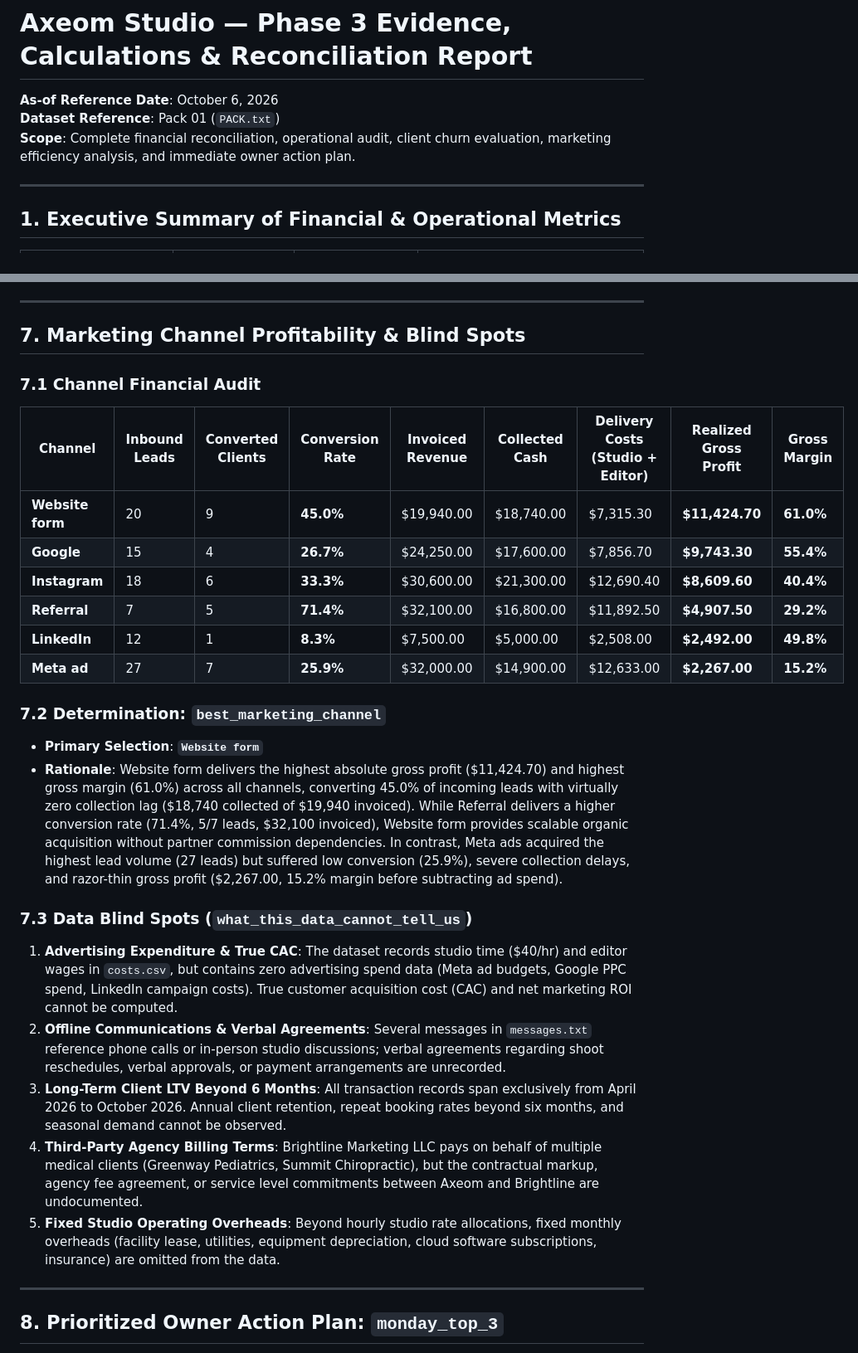
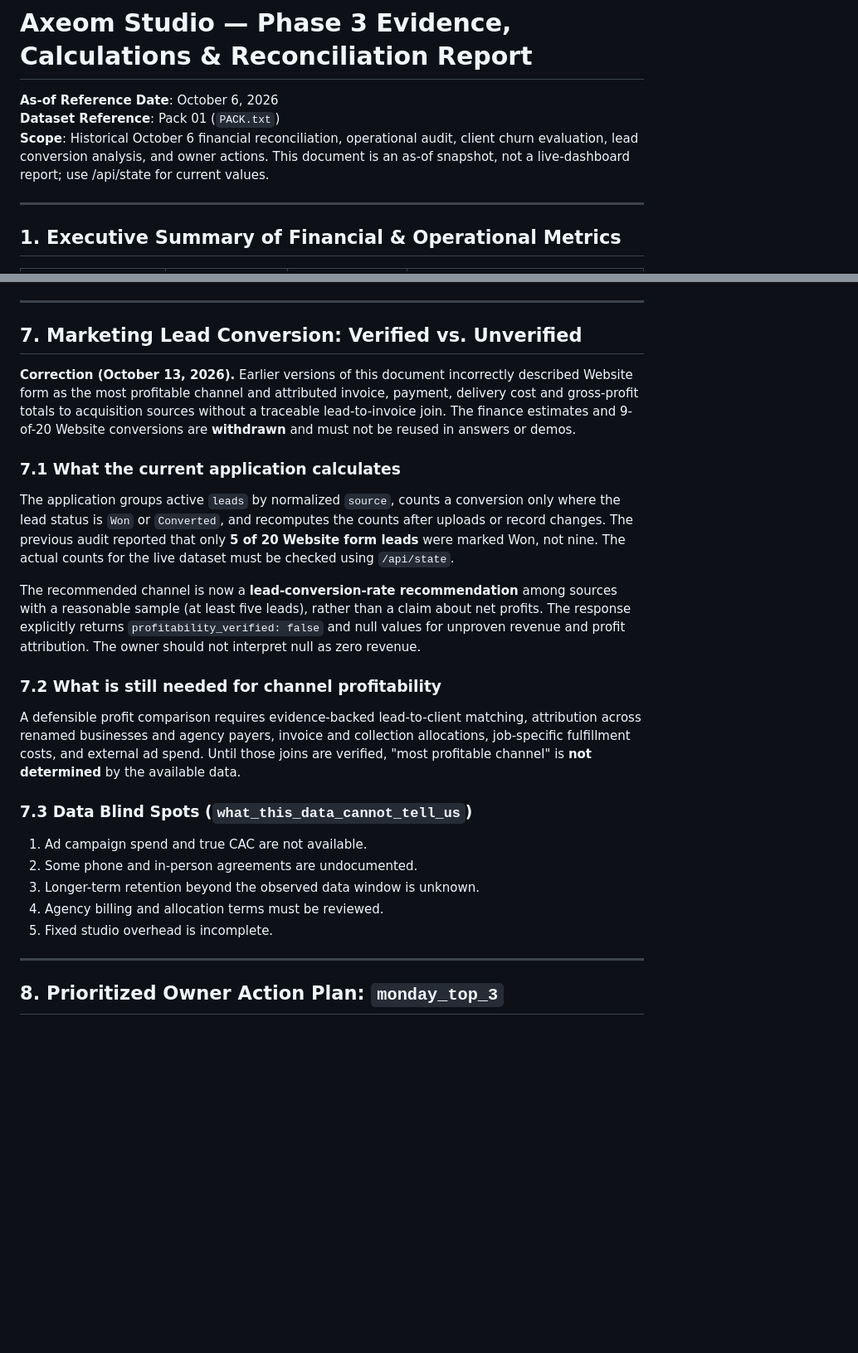
Before and after one commit to arslantariq364/axeom-business-intelligence, a Markdown page: docs/evidence.md, 2 parts joined by grey strips. Shown at 83% size. GitHub-like rendering; blank space fills up the shorter version.

Commit message:
docs: withdraw unsupported Website profit marketing conclusion and clarify evidence limits

```diff
--- a/docs/evidence.md
+++ b/docs/evidence.md
@@ -2,7 +2,7 @@
 
 **As-of Reference Date**: October 6, 2026
 **Dataset Reference**: Pack 01 (`PACK.txt`)
-**Scope**: Complete financial reconciliation, operational audit, client churn evaluation, marketing efficiency analysis, and immediate owner action plan.
+**Scope**: Historical October 6 financial reconciliation, operational audit, client churn evaluation, lead conversion analysis, and owner actions. This document is an as-of snapshot, not a live-dashboard report; use /api/state for current values.
 
 ---
 
@@ -241,29 +241,43 @@ Owner must call Nina and Raj Patel personally first thing Monday morning (2026-1
 
 ---
 
-## 7. Marketing Channel Profitability & Blind Spots
+## 7. Marketing Lead Conversion: Verified vs. Unverified
 
-### 7.1 Channel Financial Audit
+**Correction (October 13, 2026).** Earlier versions of this document incorrectly
+described Website form as the most profitable channel and attributed invoice,
+payment, delivery cost and gross-profit totals to acquisition sources without
+a traceable lead-to-invoice join. The finance estimates and 9-of-20 Website
+conversions are **withdrawn** and must not be reused in answers or demos.
 
-| Channel | Inbound Leads | Converted Clients | Conversion Rate | Invoiced Revenue | Collected Cash | Delivery Costs (Studio + Editor) | Realized Gross Profit | Gross Margin |
-|---|---|---|---|---|---|---|---|---|
-| **Website form** | 20 | 9 | **45.0%** | $19,940.00 | $18,740.00 | $7,315.30 | **$11,424.70** | **61.0%** |
-| **Google** | 15 | 4 | **26.7%** | $24,250.00 | $17,600.00 | $7,856.70 | **$9,743.30** | **55.4%** |
-| **Instagram** | 18 | 6 | **33.3%** | $30,600.00 | $21,300.00 | $12,690.40 | **$8,609.60** | **40.4%** |
-| **Referral** | 7 | 5 | **71.4%** | $32,100.00 | $16,800.00 | $11,892.50 | **$4,907.50** | **29.2%** |
-| **LinkedIn** | 12 | 1 | **8.3%** | $7,500.00 | $5,000.00 | $2,508.00 | **$2,492.00** | **49.8%** |
-| **Meta ad** | 27 | 7 | **25.9%** | $32,000.00 | $14,900.00 | $12,633.00 | **$2,267.00** | **15.2%** |
+### 7.1 What the current application calculates
 
-### 7.2 Determination: `best_marketing_channel`
-- **Primary Selection**: **`Website form`**
-- **Rationale**: Website form delivers the highest absolute gross profit ($11,424.70) and highest gross margin (61.0%) across all channels, converting 45.0% of incoming leads with virtually zero collection lag ($18,740 collected of $19,940 invoiced). While Referral delivers a higher conversion rate (71.4%, 5/7 leads, $32,100 invoiced), Website form provides scalable organic acquisition without partner commission dependencies. In contrast, Meta ads acquired the highest lead volume (27 leads) but suffered low conversion (25.9%), severe collection delays, and razor-thin gross profit ($2,267.00, 15.2% margin before subtracting ad spend).
+The application groups active `leads` by normalized `source`, counts a
+conversion only where the lead status is `Won` or `Converted`, and recomputes
+the counts after uploads or record changes. The previous audit reported that
+only **5 of 20 Website form leads** were marked Won, not nine. The actual
+counts for the live dataset must be checked using `/api/state`.
+
+The recommended channel is now a **lead-conversion-rate recommendation**
+among sources with a reasonable sample (at least five leads), rather than a
+claim about net profits. The response explicitly returns
+`profitability_verified: false` and null values for unproven revenue and
+profit attribution. The owner should not interpret null as zero revenue.
+
+### 7.2 What is still needed for channel profitability
+
+A defensible profit comparison requires evidence-backed lead-to-client
+matching, attribution across renamed businesses and agency payers, invoice
+and collection allocations, job-specific fulfillment costs, and external ad
+spend. Until those joins are verified, "most profitable channel" is
+**not determined** by the available data.
 
 ### 7.3 Data Blind Spots (`what_this_data_cannot_tell_us`)
-1. **Advertising Expenditure & True CAC**: The dataset records studio time ($40/hr) and editor wages in `costs.csv`, but contains zero advertising spend data (Meta ad budgets, Google PPC spend, LinkedIn campaign costs). True customer acquisition cost (CAC) and net marketing ROI cannot be computed.
-2. **Offline Communications & Verbal Agreements**: Several messages in `messages.txt` reference phone calls or in-person studio discussions; verbal agreements regarding shoot reschedules, verbal approvals, or payment arrangements are unrecorded.
-3. **Long-Term Client LTV Beyond 6 Months**: All transaction records span exclusively from April 2026 to October 2026. Annual client retention, repeat booking rates beyond six months, and seasonal demand cannot be observed.
-4. **Third-Party Agency Billing Terms**: Brightline Marketing LLC pays on behalf of multiple medical clients (Greenway Pediatrics, Summit Chiropractic), but the contractual markup, agency fee agreement, or service level commitments between Axeom and Brightline are undocumented.
-5. **Fixed Studio Operating Overheads**: Beyond hourly studio rate allocations, fixed monthly overheads (facility lease, utilities, equipment depreciation, cloud software subscriptions, insurance) are omitted from the data.
+
+1. Ad campaign spend and true CAC are not available.
+2. Some phone and in-person agreements are undocumented.
+3. Longer-term retention beyond the observed data window is unknown.
+4. Agency billing and allocation terms must be reviewed.
+5. Fixed studio overhead is incomplete.
 
 ---
 
```
Also changed, not shown: other parts of docs/evidence.md (+1 -1 lines).
